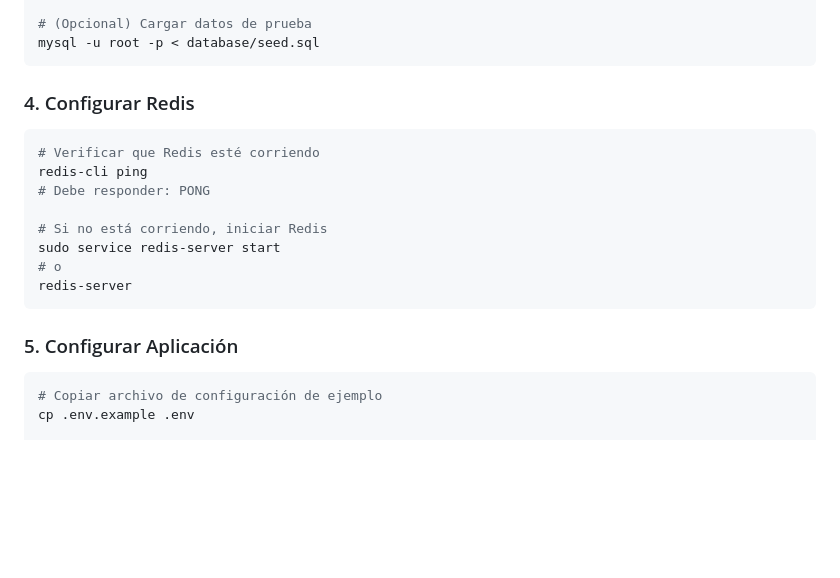
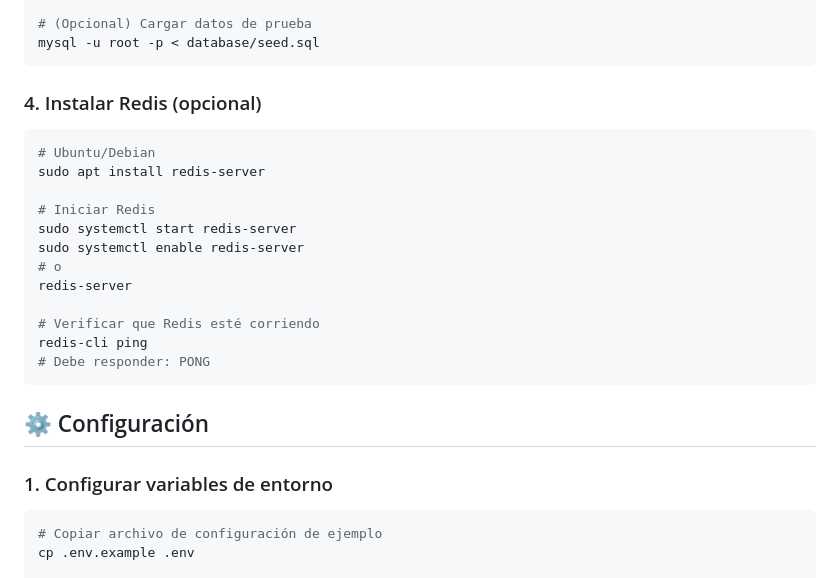
Before and after one commit to tenshi98/telemetria-endpoint-PHP, a Markdown page: README.md, the part around the change printed below. Rendered like a GitHub page; blank space fills up the shorter version.

````diff
--- a/README.md
+++ b/README.md
@@ -71,20 +75,26 @@ mysql -u root -p < database/schema.sql
 mysql -u root -p < database/seed.sql
 ```
 
-### 4. Configurar Redis
+### 4. Instalar Redis (opcional)
 
 ```bash
+# Ubuntu/Debian
+sudo apt install redis-server
+
+# Iniciar Redis
+sudo systemctl start redis-server
+sudo systemctl enable redis-server
+# o
+redis-server
+
 # Verificar que Redis esté corriendo
 redis-cli ping
 # Debe responder: PONG
-
-# Si no está corriendo, iniciar Redis
-sudo service redis-server start
-# o
-redis-server
 ```
 
-### 5. Configurar Aplicación
+## ⚙️ Configuración
+
+### 1. Configurar variables de entorno
 
 ```bash
 # Copiar archivo de configuración de ejemplo
````
Also changed, not shown: other parts of README.md (+58 -52 lines).
